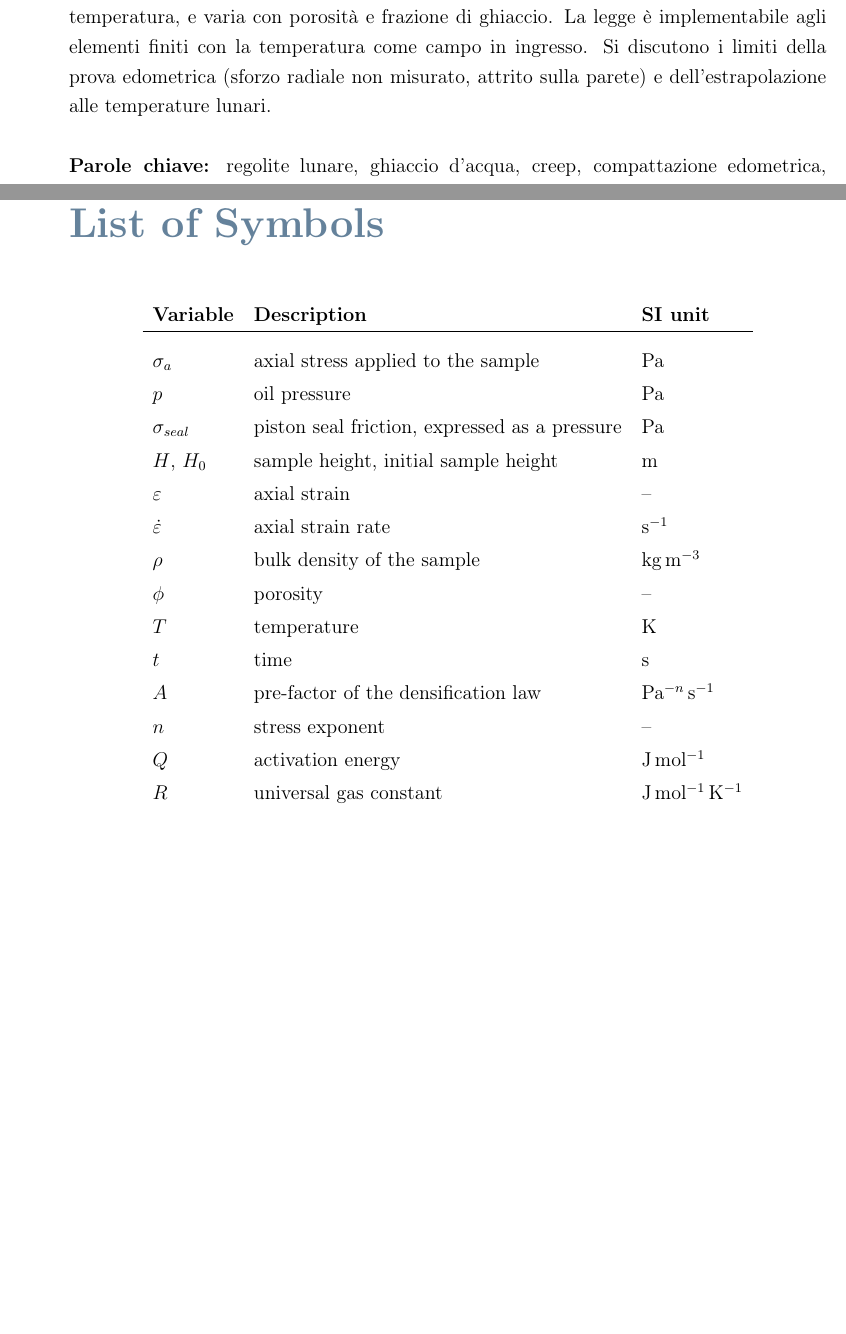
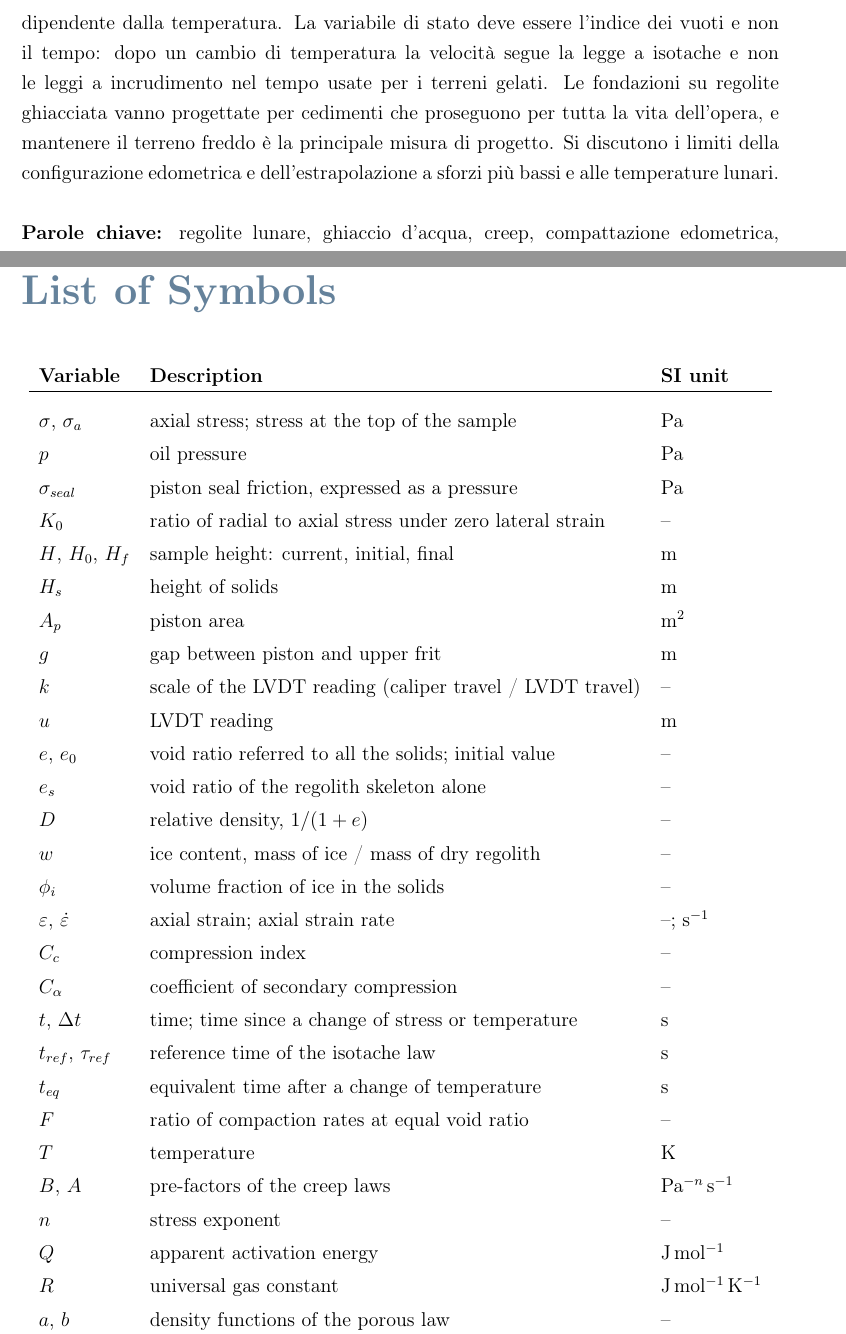
Before and after one commit to saccoleo08-cmyk/Tesi_Overleaf_capitoli, a LaTeX thesis (Thesis.tex): two parts of pages 5 and 119 of 122 before the commit and two parts of pages 6 and 120 of 122 after it, joined at a grey line, cut at the place of the change, the shorter picture padded with empty space. Compiled offline with pdfLaTeX.

Commit message:
Final abstracts (EN/IT) and list of symbols
Co-Authored-By: Claude Opus 5.5 <noreply@anthropic.com>
Claude-Session: https://claude.ai/code/session_01Q4nGGkemApwk7uSrcTbwqj

```diff
--- a/Thesis.tex
+++ b/Thesis.tex
@@ -164,5 +163,5 @@
 
-I risultati sono serviti a calibrare una legge di densificazione in cui la velocità di compattazione segue una legge di potenza nello sforzo e una dipendenza di Arrhenius dalla temperatura, e varia con porosità e frazione di ghiaccio. La legge è implementabile agli elementi finiti con la temperatura come campo in ingresso. Si discutono i limiti della prova edometrica (sforzo radiale non misurato, attrito sulla parete) e dell'estrapolazione alle temperature lunari.
+I risultati sono serviti a calibrare una legge porosa comprimibile, con matrice di ghiaccio secondo Goldsby e Kohlstedt, in cui l'effetto della regolite entra attraverso la funzione della densità, e una legge a isotache per l'uso ingegneristico con un tempo di riferimento dipendente dalla temperatura. La variabile di stato deve essere l'indice dei vuoti e non il tempo: dopo un cambio di temperatura la velocità segue la legge a isotache e non le leggi a incrudimento nel tempo usate per i terreni gelati. Le fondazioni su regolite ghiacciata vanno progettate per cedimenti che proseguono per tutta la vita dell'opera, e mantenere il terreno freddo è la principale misura di progetto. Si discutono i limiti della configurazione edometrica e dell'estrapolazione a sforzi più bassi e alle temperature lunari.
 \\
 \\
 \textbf{Parole chiave:} regolite lunare, ghiaccio d'acqua, creep, compattazione edometrica, modellazione costitutiva, utilizzo delle risorse in situ % Keywords (italian)
@@ -246,20 +245,36 @@
     \centering
     \begin{tabular}{lll}
         \textbf{Variable} & \textbf{Description} & \textbf{SI unit} \\\hline\\[-9px]
-        $\sigma_a$ & axial stress applied to the sample & Pa \\[2px]
+        $\sigma$, $\sigma_a$ & axial stress; stress at the top of the sample & Pa \\[2px]
         $p$ & oil pressure & Pa \\[2px]
         $\sigma_{seal}$ & piston seal friction, expressed as a pressure & Pa \\[2px]
-        $H$, $H_0$ & sample height, initial sample height & m \\[2px]
-        $\varepsilon$ & axial strain & -- \\[2px]
-        $\dot{\varepsilon}$ & axial strain rate & s$^{-1}$ \\[2px]
-        $\rho$ & bulk density of the sample & kg\,m$^{-3}$ \\[2px]
-        $\phi$ & porosity & -- \\[2px]
+        $K_0$ & ratio of radial to axial stress under zero lateral strain & -- \\[2px]
+        $H$, $H_0$, $H_f$ & sample height: current, initial, final & m \\[2px]
+        $H_s$ & height of solids & m \\[2px]
+        $A_p$ & piston area & m$^2$ \\[2px]
+        $g$ & gap between piston and upper frit & m \\[2px]
+        $k$ & scale of the LVDT reading (caliper travel / LVDT travel) & -- \\[2px]
+        $u$ & LVDT reading & m \\[2px]
+        $e$, $e_0$ & void ratio referred to all the solids; initial value & -- \\[2px]
+        $e_s$ & void ratio of the regolith skeleton alone & -- \\[2px]
+        $D$ & relative density, $1/(1+e)$ & -- \\[2px]
+        $w$ & ice content, mass of ice / mass of dry regolith & -- \\[2px]
+        $\phi_i$ & volume fraction of ice in the solids & -- \\[2px]
+        $\varepsilon$, $\dot{\varepsilon}$ & axial strain; axial strain rate & --; s$^{-1}$ \\[2px]
+        $C_c$ & compression index & -- \\[2px]
+        $C_\alpha$ & coefficient of secondary compression & -- \\[2px]
+        $t$, $\Delta t$ & time; time since a change of stress or temperature & s \\[2px]
+        $t_{ref}$, $\tau_{ref}$ & reference time of the isotache law & s \\[2px]
+        $t_{eq}$ & equivalent time after a change of temperature & s \\[2px]
+        $F$ & ratio of compaction rates at equal void ratio & -- \\[2px]
         $T$ & temperature & K \\[2px]
-        $t$ & time & s \\[2px]
-        $A$ & pre-factor of the densification law & Pa$^{-n}$\,s$^{-1}$ \\[2px]
+        $B$, $A$ & pre-factors of the creep laws & Pa$^{-n}$\,s$^{-1}$ \\[2px]
         $n$ & stress exponent & -- \\[2px]
-        $Q$ & activation energy & J\,mol$^{-1}$ \\[2px]
+        $Q$ & apparent activation energy & J\,mol$^{-1}$ \\[2px]
         $R$ & universal gas constant & J\,mol$^{-1}$\,K$^{-1}$ \\[2px]
+        $a$, $b$ & density functions of the porous law & -- \\[2px]
+        $\beta$, $c$ & parameters of $b(D,\phi_i)$ & -- \\[2px]
+        $d$ & grain size of ice & m \\[2px]
     \end{tabular}
 \end{table}
 
```
Also changed, not shown: Thesis.tex (11 more changed lines).
